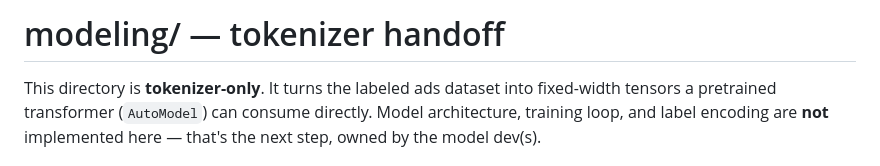
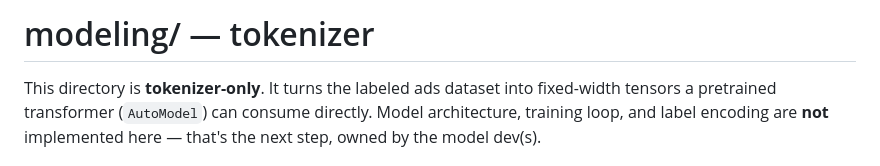
Before and after one commit to cpedrett-umd/Group-6-Final-Project, a Markdown page: modeling/README.md, the part around the change. Drawn GitHub-style.

Commit message:
Clarify README title for modeling directory
Updated the README to clarify the purpose of the modeling directory.

```diff
--- a/modeling/README.md
+++ b/modeling/README.md
@@ -1,4 +1,4 @@
-# modeling/ — tokenizer handoff
+# modeling/ — tokenizer
 
 This directory is **tokenizer-only**. It turns the labeled ads dataset into
 fixed-width tensors a pretrained transformer (`AutoModel`) can consume
```
